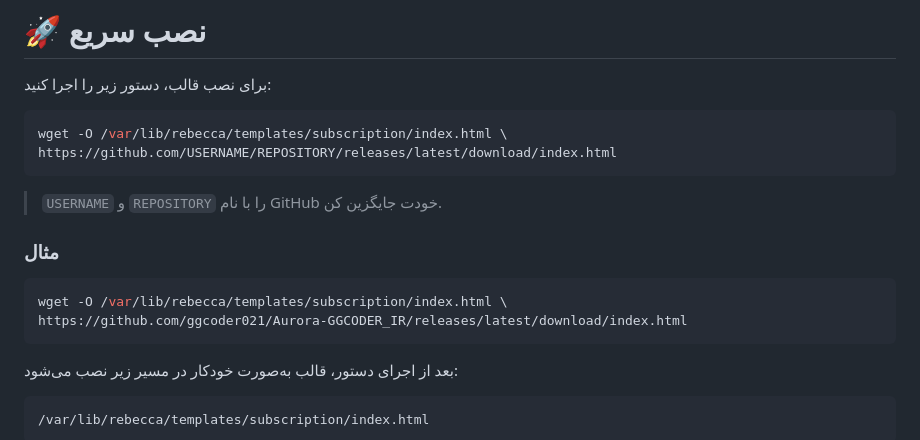
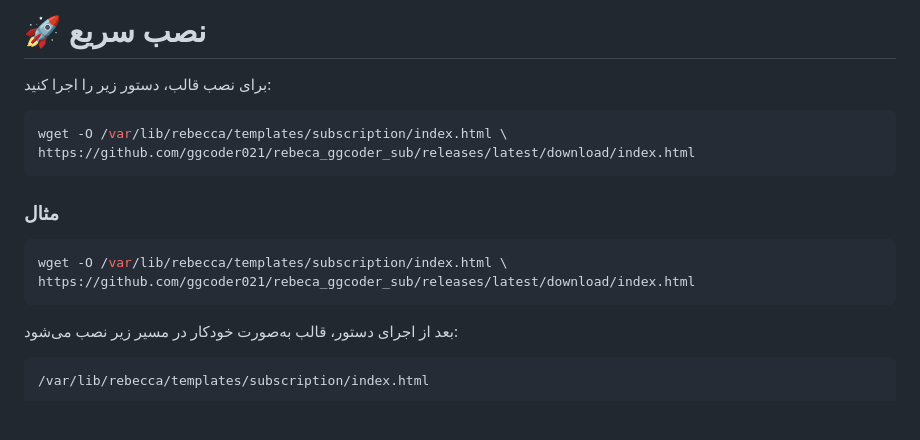
Before and after one commit to ggcoder021/rebeca_ggcoder_sub, a Markdown page: README.md, the part around the change. GitHub-like rendering; blank space fills up the shorter version.

````diff
--- a/README.md
+++ b/README.md
@@ -42,16 +42,16 @@
 
 ```bash
 wget -O /var/lib/rebecca/templates/subscription/index.html \
-https://github.com/USERNAME/REPOSITORY/releases/latest/download/index.html
+https://github.com/ggcoder021/rebeca_ggcoder_sub/releases/latest/download/index.html
 ```
 
-> `USERNAME` و `REPOSITORY` را با نام GitHub خودت جایگزین کن.
+
 
 ### مثال
 
 ```bash
 wget -O /var/lib/rebecca/templates/subscription/index.html \
-https://github.com/ggcoder021/Aurora-GGCODER_IR/releases/latest/download/index.html
+https://github.com/ggcoder021/rebeca_ggcoder_sub/releases/latest/download/index.html
 ```
 
 بعد از اجرای دستور، قالب به‌صورت خودکار در مسیر زیر نصب می‌شود:
````
